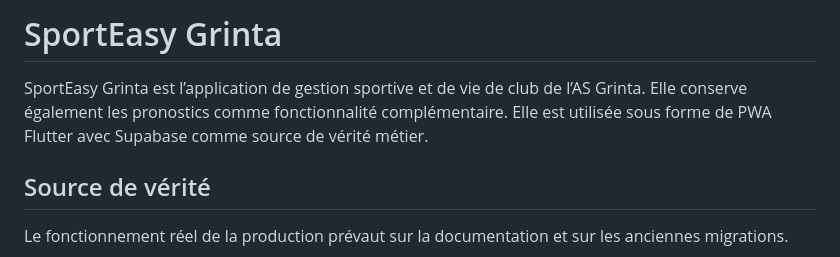
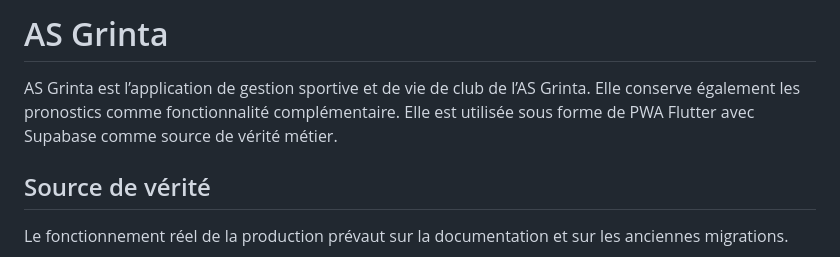
Before and after one commit to samihchaa-wq/AS-Grinta, a Markdown page: README.md, the part around the change. Drawn GitHub-style.

Commit message:
Renommer la documentation en AS Grinta

```diff
--- a/README.md
+++ b/README.md
@@ -1,6 +1,6 @@
-# SportEasy Grinta
+# AS Grinta
 
-SportEasy Grinta est l’application de gestion sportive et de vie de club de l’AS Grinta. Elle conserve également les pronostics comme fonctionnalité complémentaire. Elle est utilisée sous forme de PWA Flutter avec Supabase comme source de vérité métier.
+AS Grinta est l’application de gestion sportive et de vie de club de l’AS Grinta. Elle conserve également les pronostics comme fonctionnalité complémentaire. Elle est utilisée sous forme de PWA Flutter avec Supabase comme source de vérité métier.
 
 ## Source de vérité
 
```
